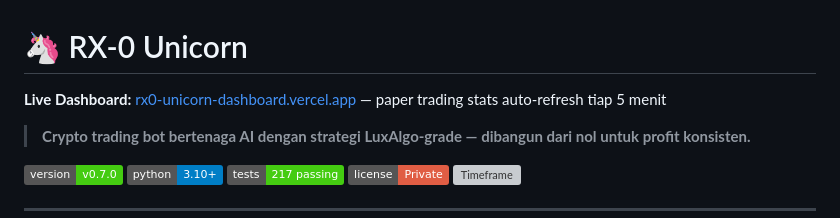
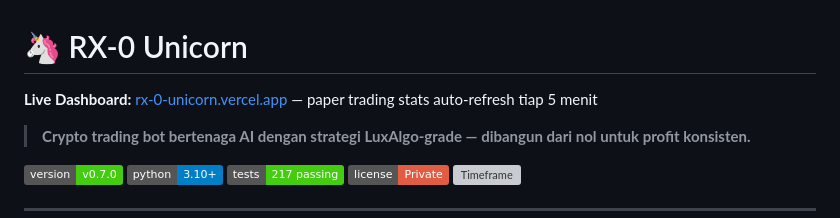
Before and after one commit to fataakromulmuttaqin/RX-0-Unicorn, a Markdown page: README.md, the part around the change. Drawn GitHub-style; badges without logos; grey boxes are pictures that could not be loaded.

Commit message:
docs: update production URL to rx-0-unicorn.vercel.app

```diff
--- a/README.md
+++ b/README.md
@@ -1,6 +1,6 @@
 # 🦄 RX-0 Unicorn
 
-**Live Dashboard:** [rx0-unicorn-dashboard.vercel.app](https://rx0-unicorn-dashboard.vercel.app) — paper trading stats auto-refresh tiap 5 menit
+**Live Dashboard:** [rx-0-unicorn.vercel.app](https://rx-0-unicorn.vercel.app) — paper trading stats auto-refresh tiap 5 menit
 
 > **Crypto trading bot bertenaga AI dengan strategi LuxAlgo-grade — dibangun dari nol untuk profit konsisten.**
 
```
Also changed, not shown: CHANGELOG.md (+3 -2 lines).
